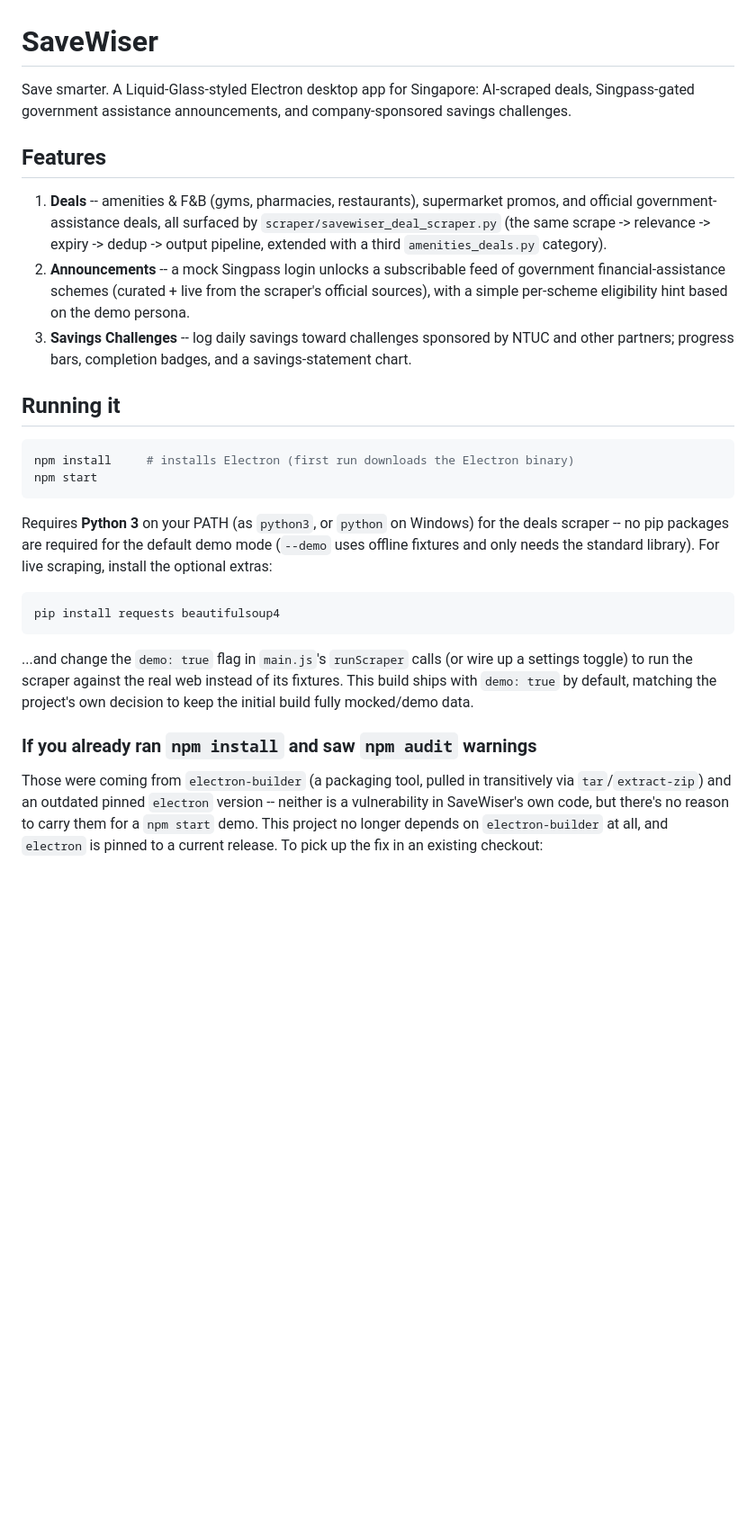
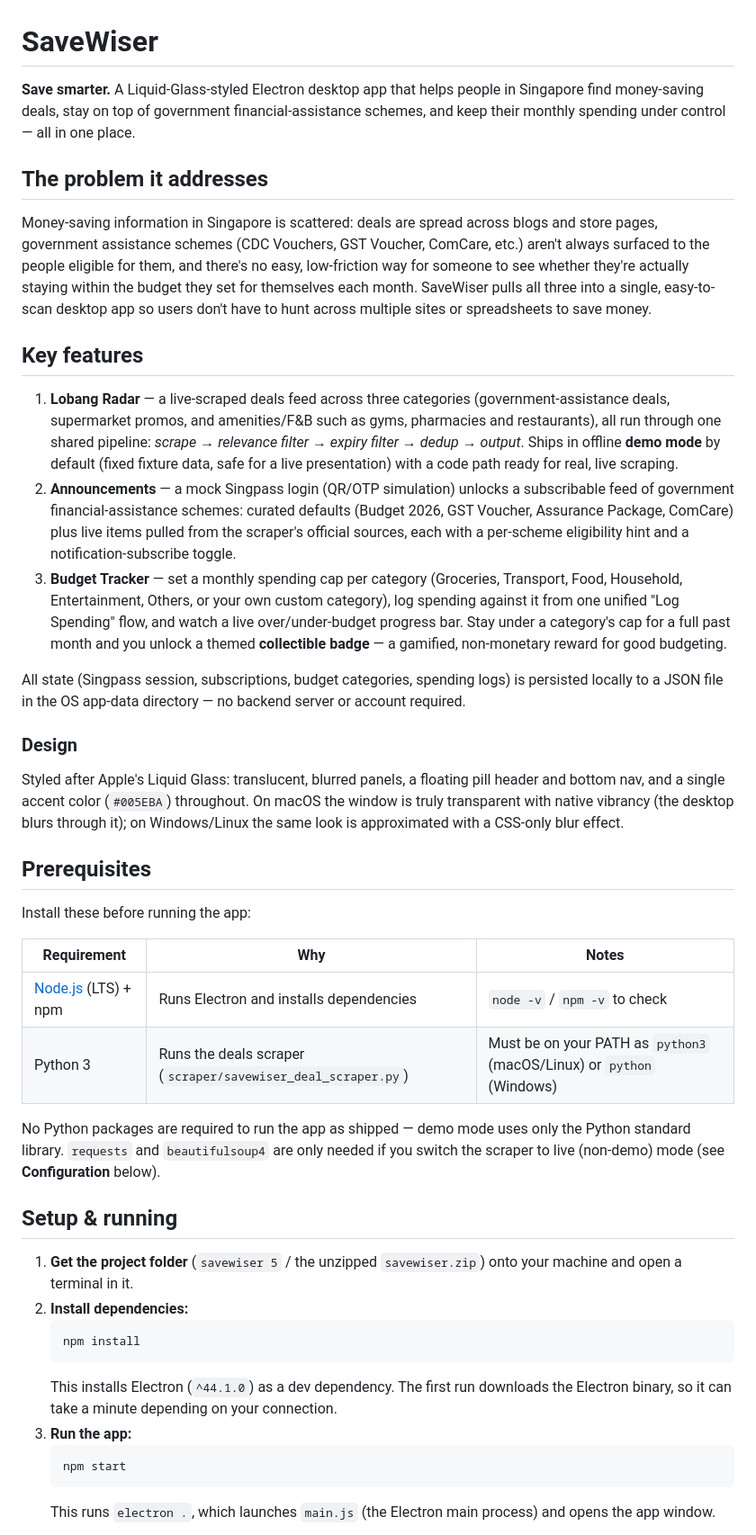
Before and after one commit to lioims/4567techserieshackathon, a Markdown page: README.md, the part around one of its changes. Shown at 90% size. Rendered like a GitHub page; blank space fills up the shorter version.

````diff
--- a/README.md
+++ b/README.md
@@ -1,28 +1,45 @@
 # SaveWiser
 
-Save smarter. A Liquid-Glass-styled Electron desktop app for Singapore: AI-scraped deals, Singpass-gated government assistance announcements, and company-sponsored savings challenges.
+**Save smarter.** A Liquid-Glass-styled Electron desktop app that helps people in Singapore find money-saving deals, stay on top of government financial-assistance schemes, and keep their monthly spending under control — all in one place.
 
-## Features
+## The problem it addresses
 
-1. **Deals** -- amenities & F&B (gyms, pharmacies, restaurants), supermarket promos, and official government-assistance deals, all surfaced by `scraper/savewiser_deal_scraper.py` (the same scrape -> relevance -> expiry -> dedup -> output pipeline, extended with a third `amenities_deals.py` category).
-2. **Announcements** -- a mock Singpass login unlocks a subscribable feed of government financial-assistance schemes (curated + live from the scraper's official sources), with a simple per-scheme eligibility hint based on the demo persona.
-3. **Savings Challenges** -- log daily savings toward challenges sponsored by NTUC and other partners; progress bars, completion badges, and a savings-statement chart.
+Money-saving information in Singapore is scattered: deals are spread across blogs and store pages, government assistance schemes (CDC Vouchers, GST Voucher, ComCare, etc.) aren't always surfaced to the people eligible for them, and there's no easy, low-friction way for someone to see whether they're actually staying within the budget they set for themselves each month. SaveWiser pulls all three into a single, easy-to-scan desktop app so users don't have to hunt across multiple sites or spreadsheets to save money.
 
-## Running it
+## Key features
 
-```bash
-npm install     # installs Electron (first run downloads the Electron binary)
-npm start
-```
+1. **Lobang Radar** — a live-scraped deals feed across three categories (government-assistance deals, supermarket promos, and amenities/F&B such as gyms, pharmacies and restaurants), all run through one shared pipeline: *scrape → relevance filter → expiry filter → dedup → output*. Ships in offline **demo mode** by default (fixed fixture data, safe for a live presentation) with a code path ready for real, live scraping.
+2. **Announcements** — a mock Singpass login (QR/OTP simulation) unlocks a subscribable feed of government financial-assistance schemes: curated defaults (Budget 2026, GST Voucher, Assurance Package, ComCare) plus live items pulled from the scraper's official sources, each with a per-scheme eligibility hint and a notification-subscribe toggle.
+3. **Budget Tracker** — set a monthly spending cap per category (Groceries, Transport, Food, Household, Entertainment, Others, or your own custom category), log spending against it from one unified "Log Spending" flow, and watch a live over/under-budget progress bar. Stay under a category's cap for a full past month and you unlock a themed **collectible badge** — a gamified, non-monetary reward for good budgeting.
 
-Requires **Python 3** on your PATH (as `python3`, or `python` on Windows) for the deals scraper -- no pip packages are required for the default demo mode (`--demo` uses offline fixtures and only needs the standard library). For live scraping, install the optional extras:
+All state (Singpass session, subscriptions, budget categories, spending logs) is persisted locally to a JSON file in the OS app-data directory — no backend server or account required.
 
-```bash
-pip install requests beautifulsoup4
-```
+### Design
 
-...and change the `demo: true` flag in `main.js`'s `runScraper` calls (or wire up a settings toggle) to run the scraper against the real web instead of its fixtures. This build ships with `demo: true` by default, matching the project's own decision to keep the initial build fully mocked/demo data.
+Styled after Apple's Liquid Glass: translucent, blurred panels, a floating pill header and bottom nav, and a single accent color (`#005EBA`) throughout. On macOS the window is truly transparent with native vibrancy (the desktop blurs through it); on Windows/Linux the same look is approximated with a CSS-only blur effect.
 
-### If you already ran `npm install` and saw `npm audit` warnings
+## Prerequisites
 
-Those were coming from `electron-builder` (a packaging tool, pulled in transitively via `tar`/`extract-zip`) and an outdated pinned `electron` version -- neither is a vulnerability in SaveWiser's own code, but there's no reason to carry them for a `npm start` demo. This project no longer depends on `electron-builder` at all, and `electron` is pinned to a current release. To pick up the fix in an existing checkout:
+Install these before running the app:
+
+| Requirement | Why | Notes |
+|---|---|---|
+| [Node.js](https://nodejs.org/) (LTS) + npm | Runs Electron and installs dependencies | `node -v` / `npm -v` to check |
+| Python 3 | Runs the deals scraper (`scraper/savewiser_deal_scraper.py`) | Must be on your PATH as `python3` (macOS/Linux) or `python` (Windows) |
+
+No Python packages are required to run the app as shipped — demo mode uses only the Python standard library. `requests` and `beautifulsoup4` are only needed if you switch the scraper to live (non-demo) mode (see **Configuration** below).
+
+## Setup & running
+
+1. **Get the project folder** (`savewiser 5` / the unzipped `savewiser.zip`) onto your machine and open a terminal in it.
+2. **Install dependencies:**
+   ```bash
+   npm install
+   ```
+   This installs Electron (`^44.1.0`) as a dev dependency. The first run downloads the Electron binary, so it can take a minute depending on your connection.
+3. **Run the app:**
+   ```bash
+   npm start
+   ```
+   This runs `electron .`, which launches `main.js` (the Electron main process) and opens the app window.
+
````
Also changed, not shown: other parts of README.md (+48 -33 lines).
